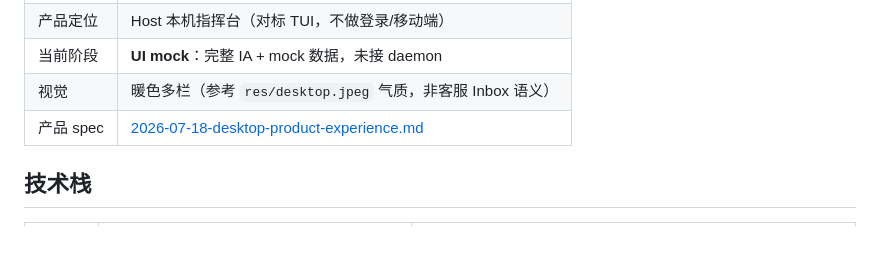
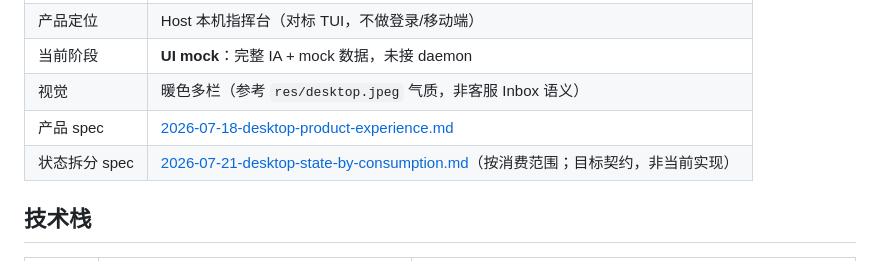
Before and after one commit to peterich-rs/minos, a Markdown page: docs/architecture-desktop.md, the part around the change. Drawn GitHub-style.

Commit message:
docs(desktop): add state-by-consumption and CacheRuntime spec
Capture the target frontend state split by UI consumption scope, plus
the unified CacheRuntime contract (budget + ensureLoaded/evict) for
loading, residency, and seamless back-navigation.

```diff
--- a/docs/architecture-desktop.md
+++ b/docs/architecture-desktop.md
@@ -11,6 +11,7 @@
 | 当前阶段 | **UI mock**：完整 IA + mock 数据，未接 daemon |
 | 视觉 | 暖色多栏（参考 `res/desktop.jpeg` 气质，非客服 Inbox 语义） |
 | 产品 spec | [2026-07-18-desktop-product-experience.md](superpowers/specs/2026-07-18-desktop-product-experience.md) |
+| 状态拆分 spec | [2026-07-21-desktop-state-by-consumption.md](superpowers/specs/2026-07-21-desktop-state-by-consumption.md)（按消费范围；目标契约，非当前实现） |
 
 ## 技术栈
 
```
Also changed, not shown: 1 other file.
